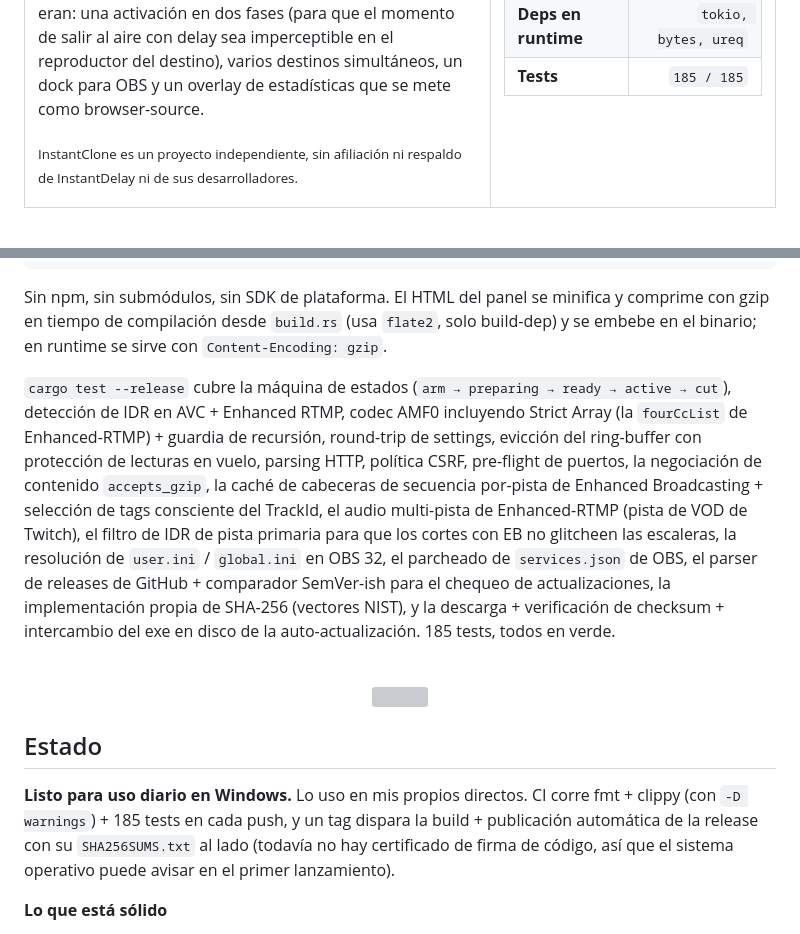
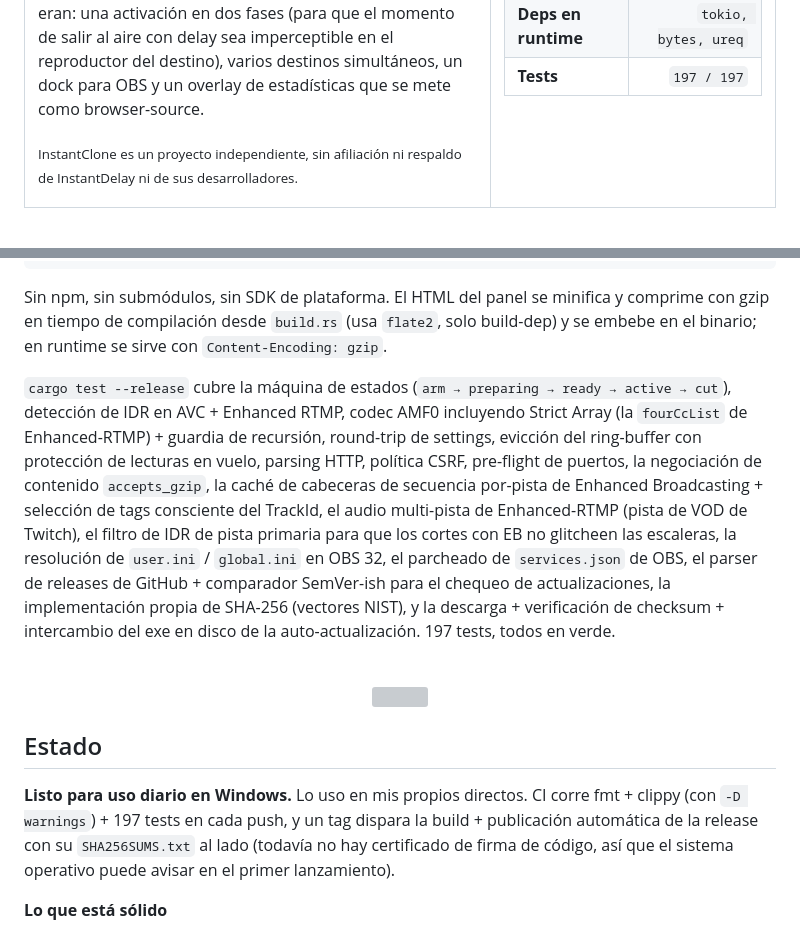
Before and after one commit to Soulhackzlol/InstantClone, a Markdown page: README.es.md, 2 parts joined by grey strips. Drawn GitHub-style; grey boxes are pictures that could not be loaded.

Commit message:
docs: correct test count 185 -> 197 (EN + ES) (#25)

```diff
--- a/README.es.md
+++ b/README.es.md
@@ -49,7 +49,7 @@ Cuando ya lo tenía hecho, las piezas que de verdad quería eran: una activació
 <tr><td><b>RSS inactivo</b></td><td align="right"><code>~9 MB</code></td></tr>
 <tr><td><b>Hilos</b></td><td align="right"><code>1 tokio + 1 bandeja</code></td></tr>
 <tr><td><b>Deps en runtime</b></td><td align="right"><code>tokio, bytes, ureq</code></td></tr>
-<tr><td><b>Tests</b></td><td align="right"><code>185 / 185</code></td></tr>
+<tr><td><b>Tests</b></td><td align="right"><code>197 / 197</code></td></tr>
 </table>
 
 </td>
@@ -276,7 +276,7 @@ cargo build --release
 
 Sin npm, sin submódulos, sin SDK de plataforma. El HTML del panel se minifica y comprime con gzip en tiempo de compilación desde `build.rs` (usa `flate2`, solo build-dep) y se embebe en el binario; en runtime se sirve con `Content-Encoding: gzip`.
 
-`cargo test --release` cubre la máquina de estados (`arm → preparing → ready → active → cut`), detección de IDR en AVC + Enhanced RTMP, codec AMF0 incluyendo Strict Array (la `fourCcList` de Enhanced-RTMP) + guardia de recursión, round-trip de settings, evicción del ring-buffer con protección de lecturas en vuelo, parsing HTTP, política CSRF, pre-flight de puertos, la negociación de contenido `accepts_gzip`, la caché de cabeceras de secuencia por-pista de Enhanced Broadcasting + selección de tags consciente del TrackId, el audio multi-pista de Enhanced-RTMP (pista de VOD de Twitch), el filtro de IDR de pista primaria para que los cortes con EB no glitcheen las escaleras, la resolución de `user.ini` / `global.ini` en OBS 32, el parcheado de `services.json` de OBS, el parser de releases de GitHub + comparador SemVer-ish para el chequeo de actualizaciones, la implementación propia de SHA-256 (vectores NIST), y la descarga + verificación de checksum + intercambio del exe en disco de la auto-actualización. 185 tests, todos en verde.
+`cargo test --release` cubre la máquina de estados (`arm → preparing → ready → active → cut`), detección de IDR en AVC + Enhanced RTMP, codec AMF0 incluyendo Strict Array (la `fourCcList` de Enhanced-RTMP) + guardia de recursión, round-trip de settings, evicción del ring-buffer con protección de lecturas en vuelo, parsing HTTP, política CSRF, pre-flight de puertos, la negociación de contenido `accepts_gzip`, la caché de cabeceras de secuencia por-pista de Enhanced Broadcasting + selección de tags consciente del TrackId, el audio multi-pista de Enhanced-RTMP (pista de VOD de Twitch), el filtro de IDR de pista primaria para que los cortes con EB no glitcheen las escaleras, la resolución de `user.ini` / `global.ini` en OBS 32, el parcheado de `services.json` de OBS, el parser de releases de GitHub + comparador SemVer-ish para el chequeo de actualizaciones, la implementación propia de SHA-256 (vectores NIST), y la descarga + verificación de checksum + intercambio del exe en disco de la auto-actualización. 197 tests, todos en verde.
 
 <br/>
 
@@ -284,7 +284,7 @@ Sin npm, sin submódulos, sin SDK de plataforma. El HTML del panel se minifica y
 
 ## Estado
 
-**Listo para uso diario en Windows.** Lo uso en mis propios directos. CI corre fmt + clippy (con `-D warnings`) + 185 tests en cada push, y un tag dispara la build + publicación automática de la release con su `SHA256SUMS.txt` al lado (todavía no hay certificado de firma de código, así que el sistema operativo puede avisar en el primer lanzamiento).
+**Listo para uso diario en Windows.** Lo uso en mis propios directos. CI corre fmt + clippy (con `-D warnings`) + 197 tests en cada push, y un tag dispara la build + publicación automática de la release con su `SHA256SUMS.txt` al lado (todavía no hay certificado de firma de código, así que el sistema operativo puede avisar en el primer lanzamiento).
 
 **Lo que está sólido**
 
```
Also changed, not shown: README.md (+2 -2 lines).
